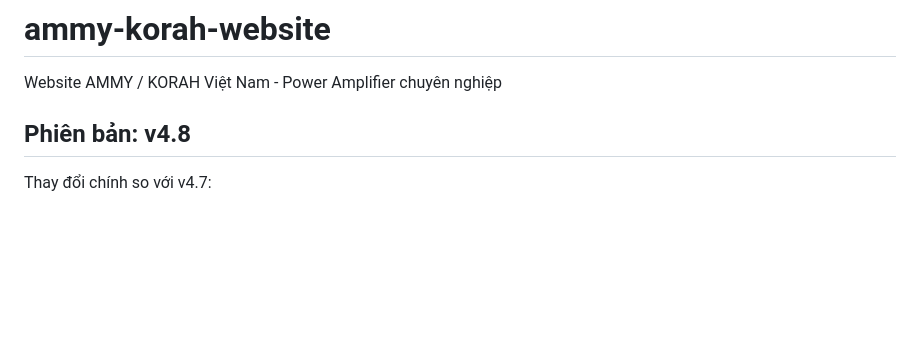
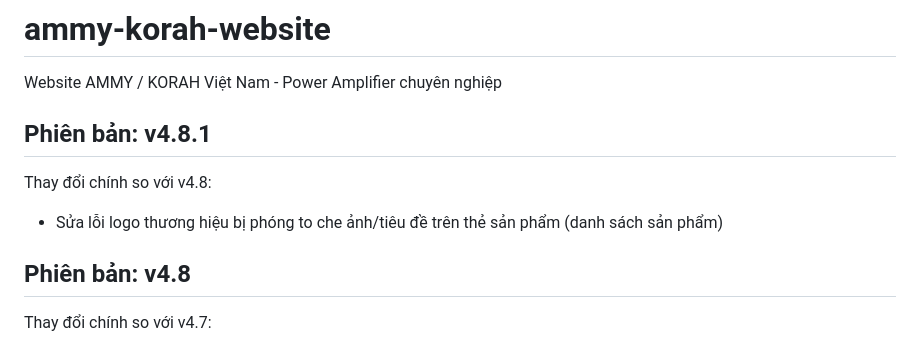
Before and after one commit to phongbng-korah/ammy-korah-website, a Markdown page: README.md, the part around the change. GitHub-like rendering; blank space fills up the shorter version.

Commit message:
Gắn nhãn phiên bản v4.8.1

```diff
--- a/README.md
+++ b/README.md
@@ -1,5 +1,10 @@
 # ammy-korah-website
 Website AMMY / KORAH Việt Nam - Power Amplifier chuyên nghiệp
+
+## Phiên bản: v4.8.1
+
+Thay đổi chính so với v4.8:
+- Sửa lỗi logo thương hiệu bị phóng to che ảnh/tiêu đề trên thẻ sản phẩm (danh sách sản phẩm)
 
 ## Phiên bản: v4.8
 
```
